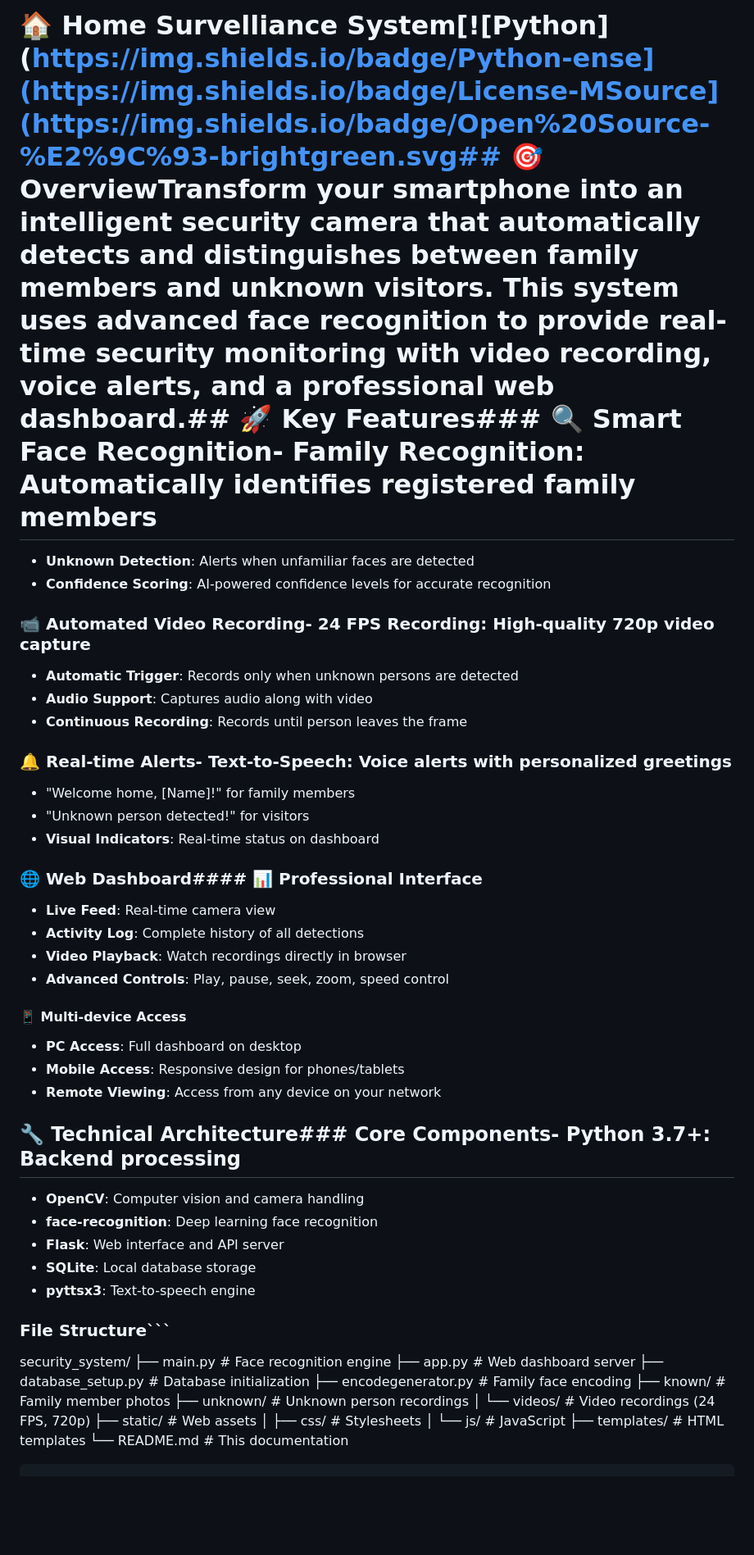
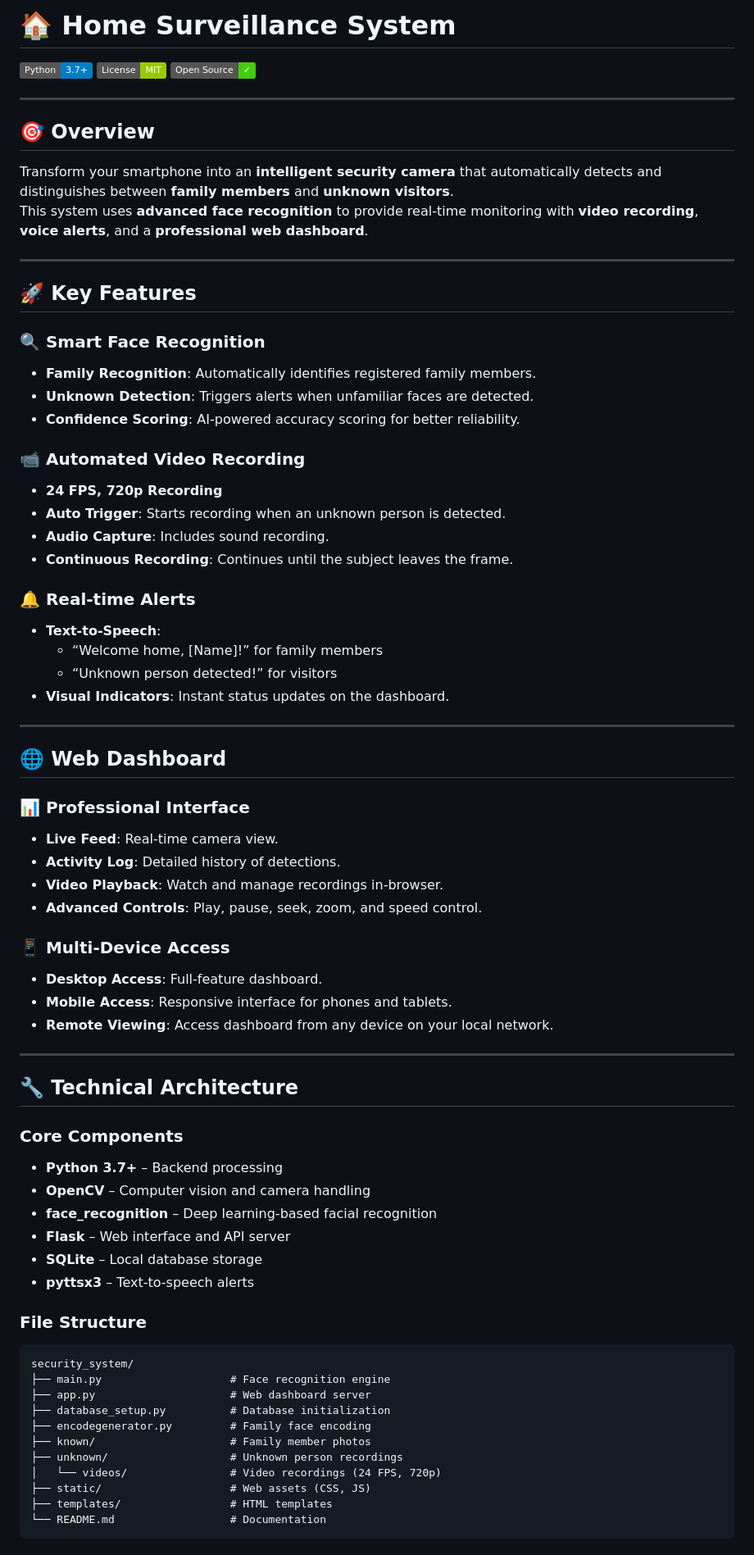
Before and after one commit to mrNarayan07/SMART-HOME-QUADSEC, a Markdown page: README.md, the part around one of its changes. Shown at 82% size. Rendered like a GitHub page; badges without logos; blank space fills up the shorter version.

````diff
--- a/README.md
+++ b/README.md
@@ -1,36 +1,66 @@
-# 🏠 Home Survelliance System[![Python](https://img.shields.io/badge/Python-ense](https://img.shields.io/badge/License-MSource](https://img.shields.io/badge/Open%20Source-%E2%9C%93-brightgreen.svg## 🎯 OverviewTransform your smartphone into an intelligent security camera that automatically detects and distinguishes between family members and unknown visitors. This system uses advanced face recognition to provide real-time security monitoring with video recording, voice alerts, and a professional web dashboard.## 🚀 Key Features### 🔍 **Smart Face Recognition**- **Family Recognition**: Automatically identifies registered family members
-- **Unknown Detection**: Alerts when unfamiliar faces are detected
-- **Confidence Scoring**: AI-powered confidence levels for accurate recognition
+# 🏠 Home Surveillance System
 
-### 📹 **Automated Video Recording**- **24 FPS Recording**: High-quality 720p video capture
-- **Automatic Trigger**: Records only when unknown persons are detected
-- **Audio Support**: Captures audio along with video
-- **Continuous Recording**: Records until person leaves the frame
+[![Python](https://img.shields.io/badge/Python-3.7%2B-blue.svg)](https://www.python.org/)
+[![License](https://img.shields.io/badge/License-MIT-green.svg)](LICENSE)
+![Open Source](https://img.shields.io/badge/Open%20Source-%E2%9C%93-brightgreen.svg)
 
-### 🔔 **Real-time Alerts**- **Text-to-Speech**: Voice alerts with personalized greetings
-  - "Welcome home, [Name]!" for family members
-  - "Unknown person detected!" for visitors
-- **Visual Indicators**: Real-time status on dashboard
+---
 
-### 🌐 **Web Dashboard**#### 📊 **Professional Interface**
-- **Live Feed**: Real-time camera view
-- **Activity Log**: Complete history of all detections
-- **Video Playback**: Watch recordings directly in browser
-- **Advanced Controls**: Play, pause, seek, zoom, speed control
+## 🎯 Overview
 
-#### 📱 **Multi-device Access**
-- **PC Access**: Full dashboard on desktop
-- **Mobile Access**: Responsive design for phones/tablets
-- **Remote Viewing**: Access from any device on your network
+Transform your smartphone into an **intelligent security camera** that automatically detects and distinguishes between **family members** and **unknown visitors**.
+This system uses **advanced face recognition** to provide real-time monitoring with **video recording**, **voice alerts**, and a **professional web dashboard**.
 
-## 🔧 **Technical Architecture**### **Core Components**- **Python 3.7+**: Backend processing
-- **OpenCV**: Computer vision and camera handling
-- **face-recognition**: Deep learning face recognition
-- **Flask**: Web interface and API server
-- **SQLite**: Local database storage
-- **pyttsx3**: Text-to-speech engine
+---
 
-### **File Structure**```
+## 🚀 Key Features
+
+### 🔍 Smart Face Recognition
+- **Family Recognition**: Automatically identifies registered family members.
+- **Unknown Detection**: Triggers alerts when unfamiliar faces are detected.
+- **Confidence Scoring**: AI-powered accuracy scoring for better reliability.
+
+### 📹 Automated Video Recording
+- **24 FPS, 720p Recording**
+- **Auto Trigger**: Starts recording when an unknown person is detected.
+- **Audio Capture**: Includes sound recording.
+- **Continuous Recording**: Continues until the subject leaves the frame.
+
+### 🔔 Real-time Alerts
+- **Text-to-Speech**:
+  - “Welcome home, [Name]!” for family members
+  - “Unknown person detected!” for visitors
+- **Visual Indicators**: Instant status updates on the dashboard.
+
+---
+
+## 🌐 Web Dashboard
+
+### 📊 Professional Interface
+- **Live Feed**: Real-time camera view.
+- **Activity Log**: Detailed history of detections.
+- **Video Playback**: Watch and manage recordings in-browser.
+- **Advanced Controls**: Play, pause, seek, zoom, and speed control.
+
+### 📱 Multi-Device Access
+- **Desktop Access**: Full-feature dashboard.
+- **Mobile Access**: Responsive interface for phones and tablets.
+- **Remote Viewing**: Access dashboard from any device on your local network.
+
+---
+
+## 🔧 Technical Architecture
+
+### Core Components
+- **Python 3.7+** – Backend processing
+- **OpenCV** – Computer vision and camera handling
+- **face_recognition** – Deep learning-based facial recognition
+- **Flask** – Web interface and API server
+- **SQLite** – Local database storage
+- **pyttsx3** – Text-to-speech alerts
+
+### File Structure
+```
 security_system/
 ├── main.py                    # Face recognition engine
 ├── app.py                     # Web dashboard server
@@ -39,10 +69,8 @@ security_system/
 ├── known/                     # Family member photos
 ├── unknown/                   # Unknown person recordings
 │   └── videos/                # Video recordings (24 FPS, 720p)
-├── static/                    # Web assets
-│   ├── css/                   # Stylesheets
-│   └── js/                    # JavaScript
+├── static/                    # Web assets (CSS, JS)
 ├── templates/                 # HTML templates
-└── README.md                  # This documentation
+└── README.md                  # Documentation
 ```
 
````
Also changed, not shown: other parts of README.md (+85 -47 lines).
